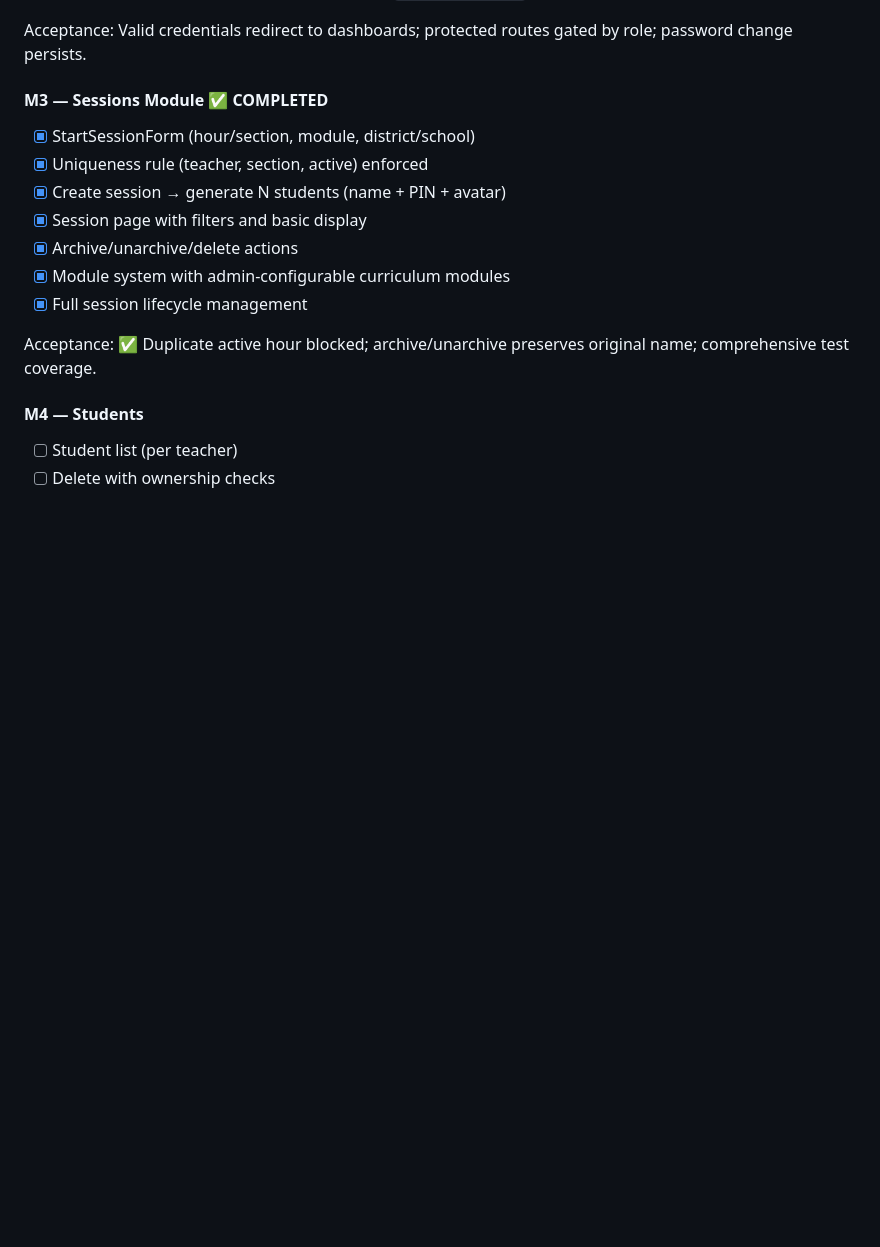
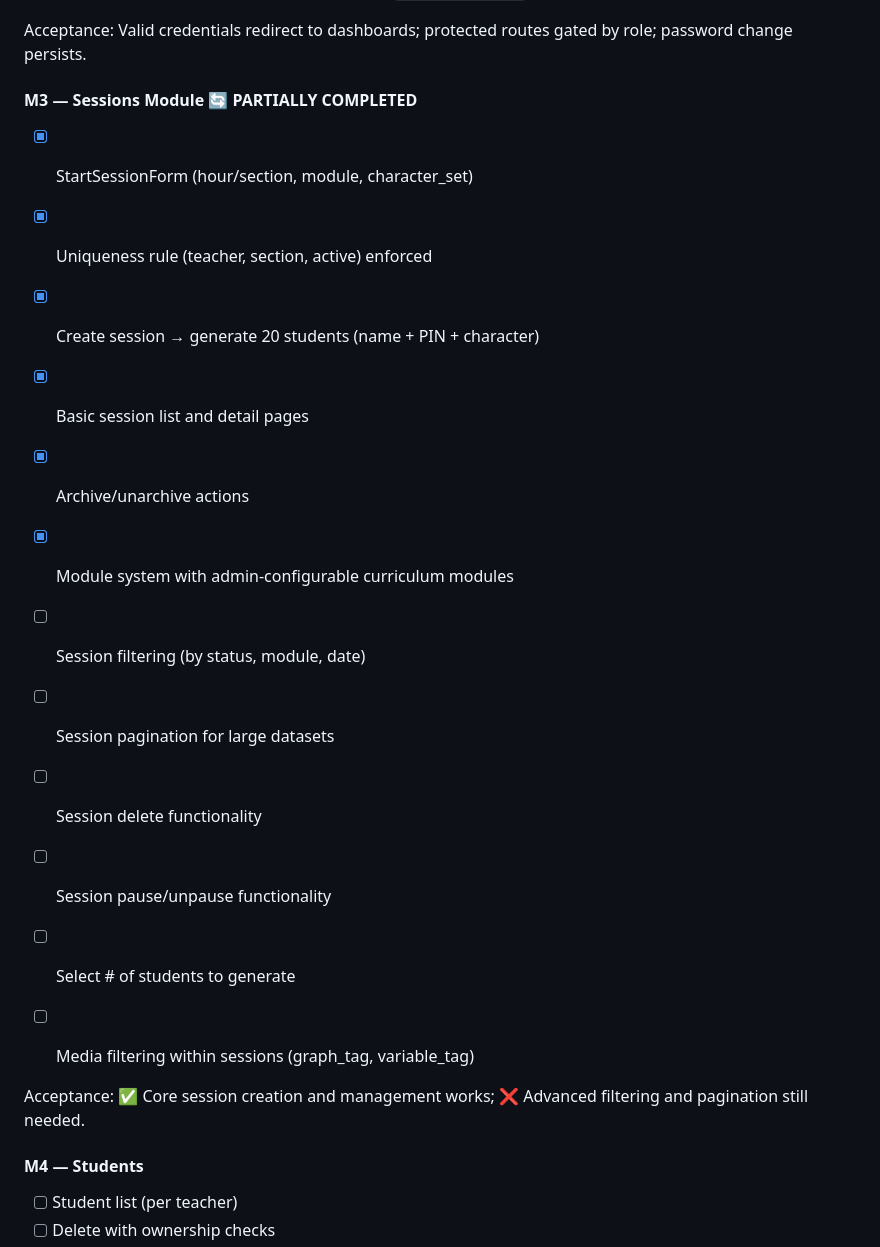
Before and after one commit to admiralorbiter/DataDeckv2, a Markdown page: docs/PROJECT_PLAN.md, the part around the change. Drawn GitHub-style; blank space fills up the shorter version.

Commit message:
m3 under progress

```diff
--- a/docs/PROJECT_PLAN.md
+++ b/docs/PROJECT_PLAN.md
@@ -37,16 +37,22 @@ Acceptance: Schema creates successfully via `db.create_all()`; seed creates demo
 
 Acceptance: Valid credentials redirect to dashboards; protected routes gated by role; password change persists.
 
-#### M3 — Sessions Module ✅ COMPLETED
-- [x] StartSessionForm (hour/section, module, district/school)
+#### M3 — Sessions Module 🔄 PARTIALLY COMPLETED
+- [x] StartSessionForm (hour/section, module, character_set)
 - [x] Uniqueness rule (teacher, section, active) enforced
-- [x] Create session → generate N students (name + PIN + avatar)
-- [x] Session page with filters and basic display
-- [x] Archive/unarchive/delete actions
+- [x] Create session → generate 20 students (name + PIN + character)
+- [x] Basic session list and detail pages
+- [x] Archive/unarchive actions
 - [x] Module system with admin-configurable curriculum modules
-- [x] Full session lifecycle management
+- [ ] Session filtering (by status, module, date)
+- [ ] Session pagination for large datasets
+- [ ] Session delete functionality
+- [ ] Session pause/unpause functionality
+- [ ] Select # of students to generate
+- [ ] Media filtering within sessions (graph_tag, variable_tag)
 
-Acceptance: ✅ Duplicate active hour blocked; archive/unarchive preserves original name; comprehensive test coverage.
+
+Acceptance: ✅ Core session creation and management works; ❌ Advanced filtering and pagination still needed.
 
 #### M4 — Students
 - [ ] Student list (per teacher)
```
